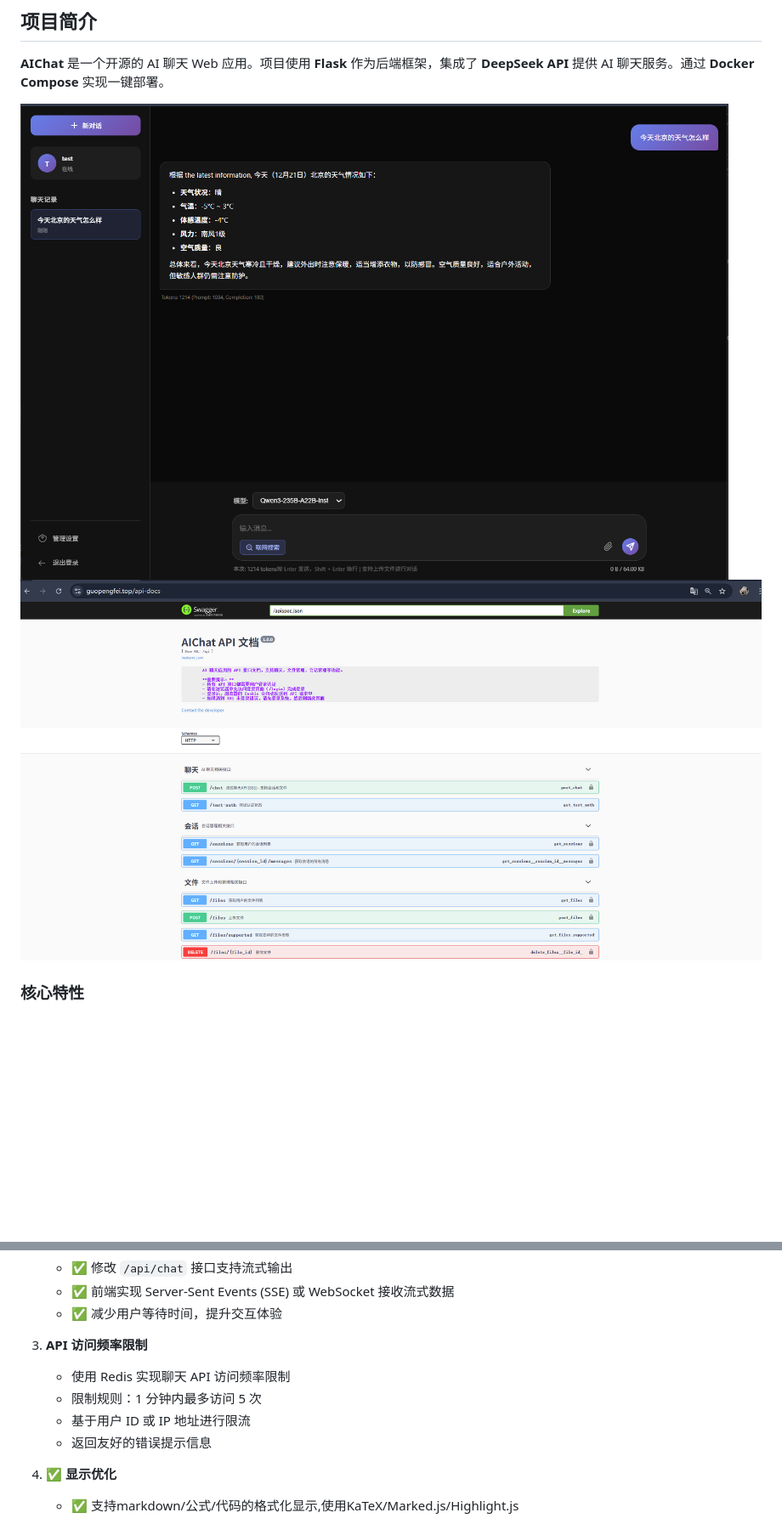
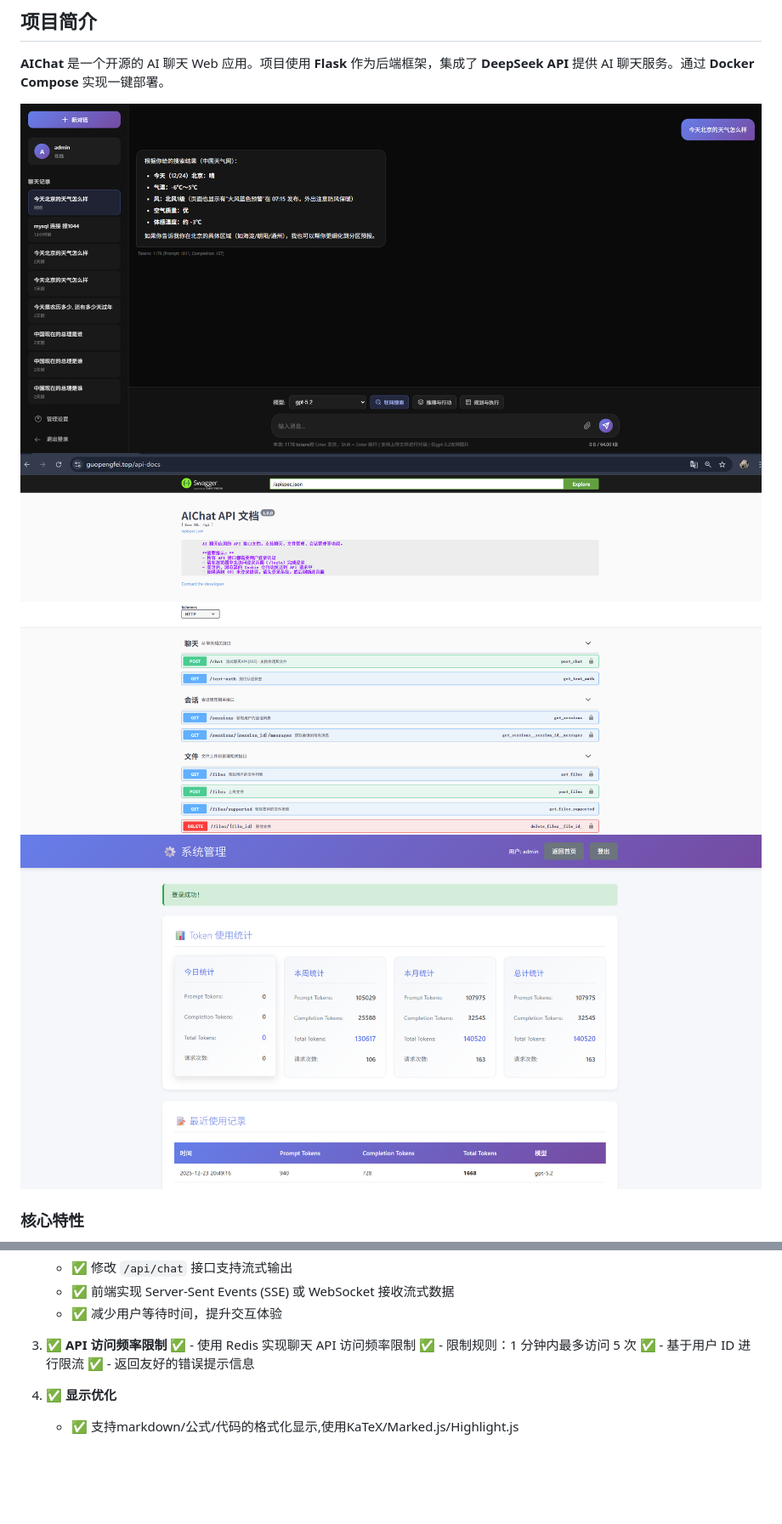
Before and after one commit to wisdomfriend/AIChat, a Markdown page: README.md, 2 parts joined by grey strips. Shown: that part at 85% size. Drawn GitHub-style; pictures changed too: images/admin_page.png (added), images/main_page.png; blank space fills up the shorter version.

```diff
--- a/README.md
+++ b/README.md
@@ -15,8 +15,10 @@
 
 **AIChat** 是一个开源的 AI 聊天 Web 应用。项目使用 **Flask** 作为后端框架，集成了 **DeepSeek API** 提供 AI 聊天服务。通过 **Docker Compose** 实现一键部署。
 
-![主页面](./images/main_page.png)
-![swagger页面](./images/swagger.png)
+
+![主页面](images/main_page.png)
+![swagger页面](images/swagger.png)
+![管理页面](images/admin_page.png)
 ###  核心特性
 
 -  **AI聊天功能**：集成 DeepSeek API，支持实时对话交互，上传文件，支持公式/代码/markdown的格式化显示
@@ -243,11 +245,11 @@ docker-compose restart nginx
    - ✅ 前端实现 Server-Sent Events (SSE) 或 WebSocket 接收流式数据
    - ✅ 减少用户等待时间，提升交互体验
 
-3. **API 访问频率限制**
-   - 使用 Redis 实现聊天 API 访问频率限制
-   - 限制规则：1 分钟内最多访问 5 次
-   - 基于用户 ID 或 IP 地址进行限流
-   - 返回友好的错误提示信息
+3. ✅ **API 访问频率限制**
+   ✅ - 使用 Redis 实现聊天 API 访问频率限制
+   ✅ - 限制规则：1 分钟内最多访问 5 次
+   ✅ - 基于用户 ID 进行限流
+   ✅ - 返回友好的错误提示信息
 4. ✅ **显示优化**
    - ✅ 支持markdown/公式/代码的格式化显示,使用KaTeX/Marked.js/Highlight.js
 5. ✅ **文件对话**
```
Also changed, not shown: other parts of README.md (+3 -2 lines), 4 other files.
